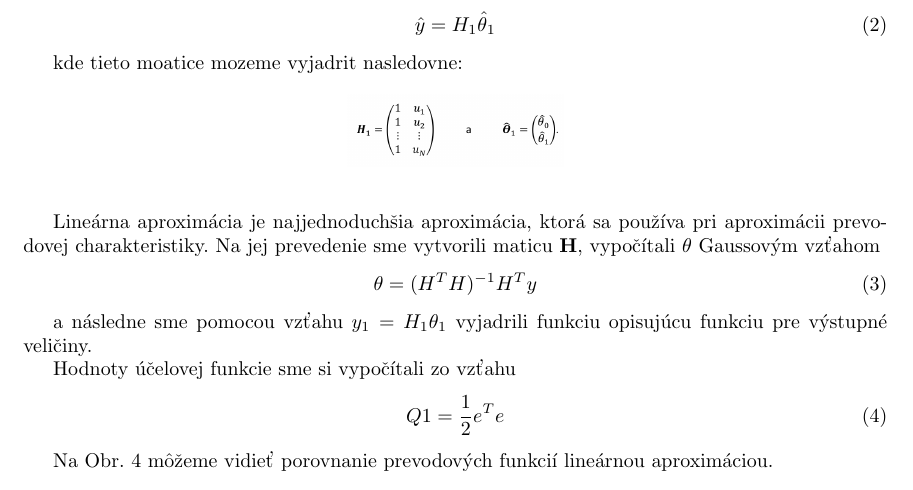
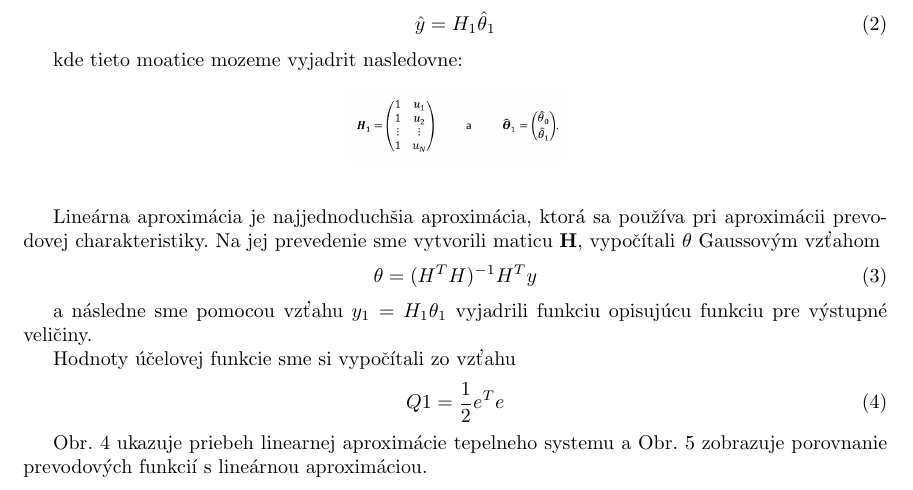
Before and after one commit to Fildo7525/SPZadanie11, a LaTeX document (main.tex): part of page 6 of 9, cut so that both start at the same text. Compiled offline with pdfLaTeX.

Commit message:
provnanie s lin apx
Signed-off-by: Filip Lobpreis <f.lobpreis@gmail.com>

```diff
--- a/main.tex
+++ b/main.tex
@@ -170,7 +170,8 @@ Hodnoty účelovej funkcie sme si vypočítali zo vzťahu
 	\label{eq:objFunkcia}
 \end{equation}
 
-Na~Obr.~\ref{fig:linApx} môžeme vidieť porovnanie prevodových funkcií lineárnou aproximáciou.
+Obr.~\ref{fig:linApx} ukazuje priebeh linearnej aproximácie tepelneho systemu a
+Obr.~\ref{fig:prevod} zobrazuje porovnanie prevodových funkcií s lineárnou aproximáciou.
 
 
 \clearpage
```
